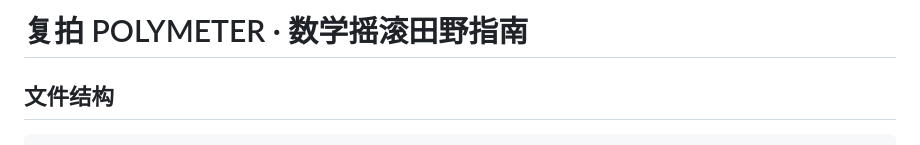
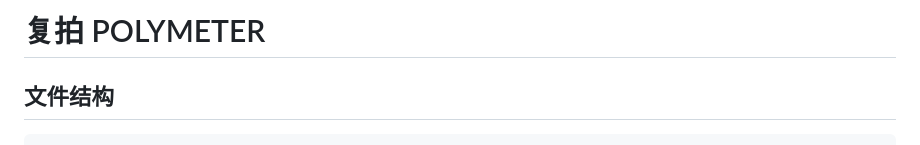
Before and after one commit to louis452b/polymeter, a Markdown page: README.md, the part around the change. GitHub-like rendering.

Commit message:
Update title in README.md

```diff
--- a/README.md
+++ b/README.md
@@ -1,4 +1,4 @@
-# 复拍 POLYMETER · 数学摇滚田野指南
+# 复拍 POLYMETER
 
 ## 文件结构
 
```
